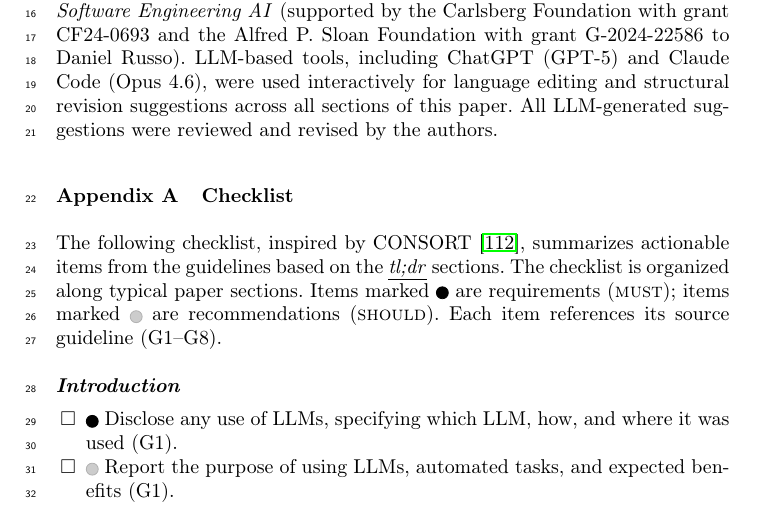
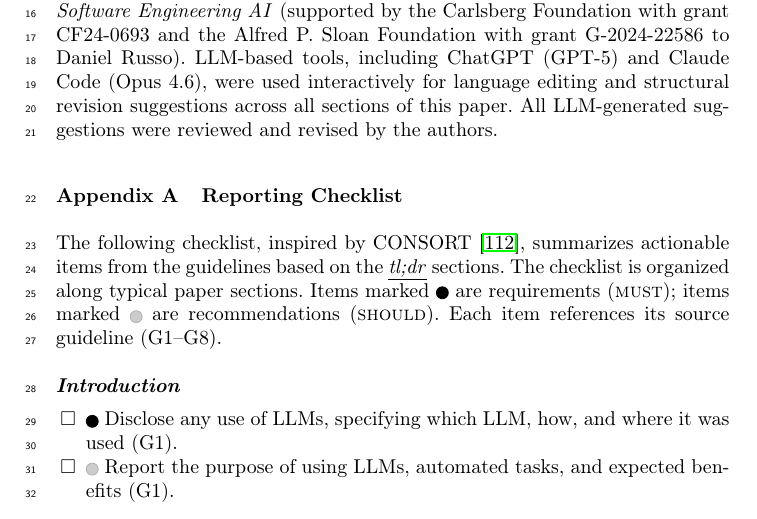
Before and after one commit to se-uhd/llm-guidelines-paper, a LaTeX paper (emse25-llm-guidelines.tex, which reads _summary/checklist.tex): part of page 51 of 68, cut so that both start at the same text. Compiled offline with pdfLaTeX.

Commit message:
Update checklist name

```diff
--- a/_summary/checklist.tex
+++ b/_summary/checklist.tex
@@ -1,4 +1,4 @@
-\section{Checklist}
+\section{Reporting Checklist}
 \label{sec:checklist}
 
 The following checklist, inspired by CONSORT~\citep{Schulz2010}, summarizes actionable items from the guidelines based on the \tldr sections.
```
